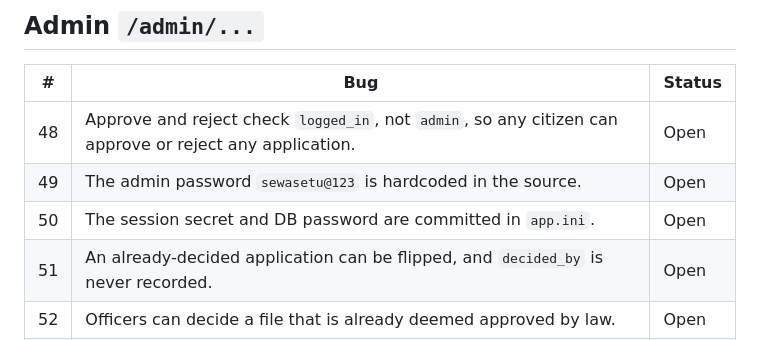
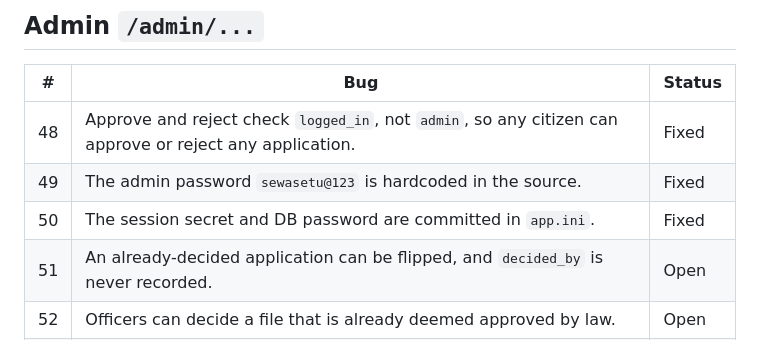
Before and after one commit to Tusharpaul231/sewasetu, a Markdown page: BUG-LIST.md, the part around the change. Drawn GitHub-style.

Commit message:
docs: fix update

```diff
--- a/BUG-LIST.md
+++ b/BUG-LIST.md
@@ -102,9 +102,9 @@
 
 | # | Bug | Status |
 |---|---|---|
-| 48 | Approve and reject check `logged_in`, not `admin`, so any citizen can approve or reject any application. | Open |
-| 49 | The admin password `sewasetu@123` is hardcoded in the source. | Open |
-| 50 | The session secret and DB password are committed in `app.ini`. | Open |
+| 48 | Approve and reject check `logged_in`, not `admin`, so any citizen can approve or reject any application. | Fixed |
+| 49 | The admin password `sewasetu@123` is hardcoded in the source. | Fixed |
+| 50 | The session secret and DB password are committed in `app.ini`. | Fixed |
 | 51 | An already-decided application can be flipped, and `decided_by` is never recorded. | Open |
 | 52 | Officers can decide a file that is already deemed approved by law. | Open |
 | 53 | The list page returns a 500 on `?page=abc`. | Open |
```
